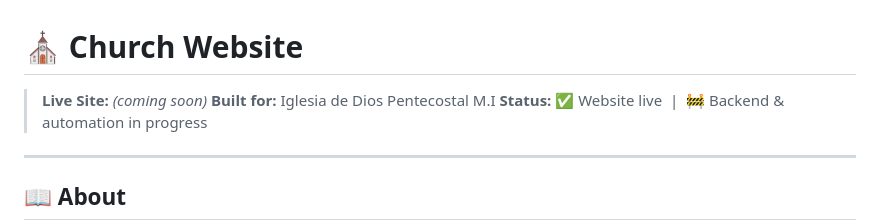
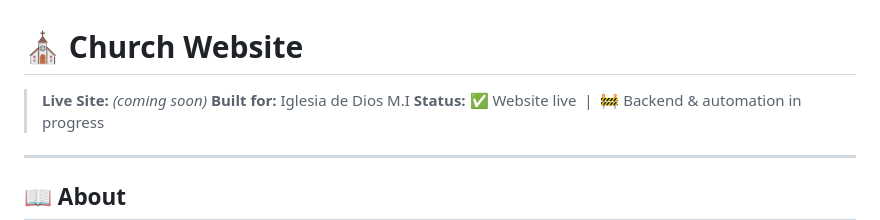
Before and after one commit to kdvasquez/church-website, a Markdown page: README.md, the part around the change. GitHub-like rendering.

Commit message:
Update organization name in README

```diff
--- a/README.md
+++ b/README.md
@@ -1,7 +1,7 @@
 # ⛪ Church Website
 
 > **Live Site:** *(coming soon)*
-> **Built for:** Iglesia de Dios Pentecostal M.I
+> **Built for:** Iglesia de Dios M.I
 > **Status:** ✅ Website live &nbsp;|&nbsp; 🚧 Backend & automation in progress
 
 ---
```
